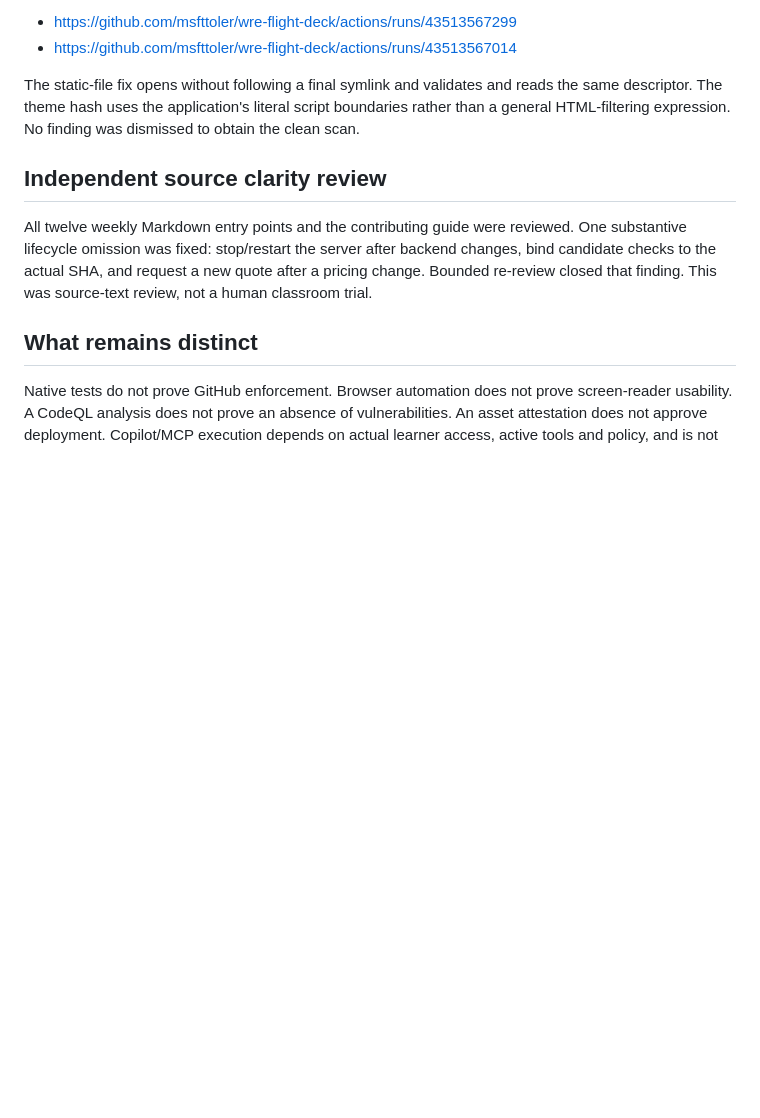
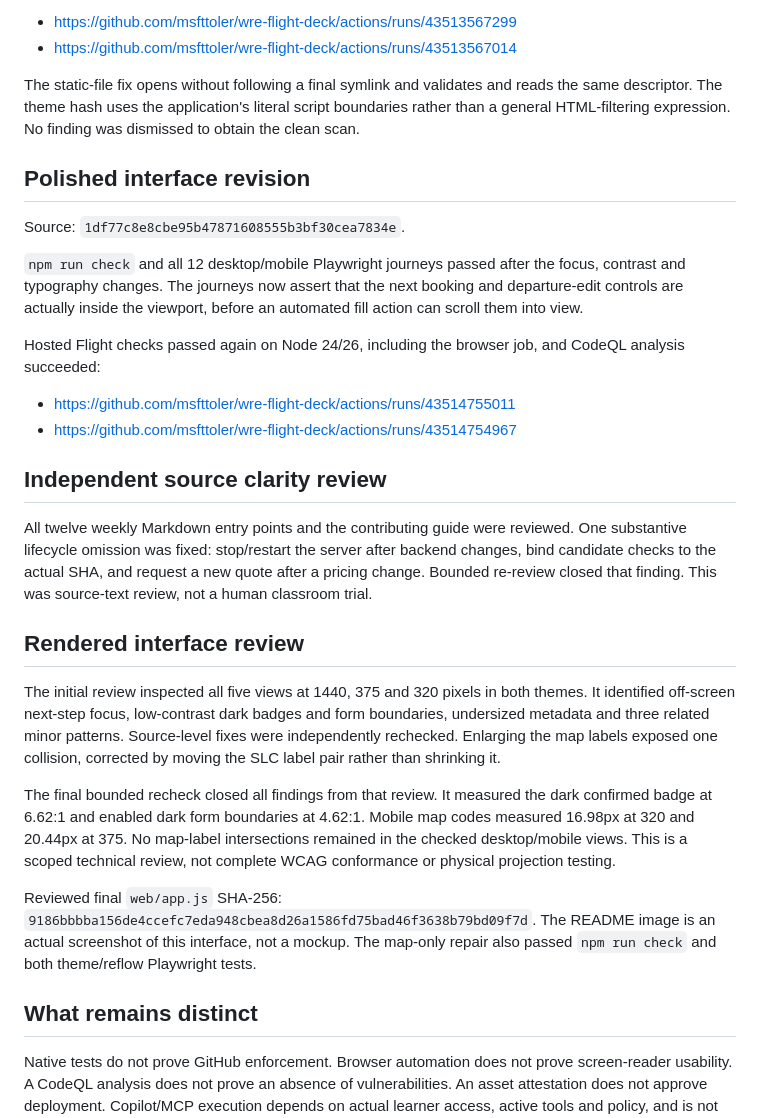
Before and after one commit to msfttoler/wre-flight-deck, a Markdown page: docs/verification.md, the part around the change. GitHub-like rendering; blank space fills up the shorter version.

Commit message:
Publish review-cleared Flight Deck baseline and actual app preview
Close map-label collision without reducing type. Retain source-bound verification and honest hosted, accessibility and classroom limits.

Co-authored-by: Copilot <223556219+Copilot@users.noreply.github.com>

Copilot-Session: 7355f0bf-a82e-4d91-8976-cbbd56b99bf6

```diff
--- a/docs/verification.md
+++ b/docs/verification.md
@@ -46,6 +46,20 @@ reads the same descriptor. The theme hash uses the application's literal
 script boundaries rather than a general HTML-filtering expression. No finding
 was dismissed to obtain the clean scan.
 
+## Polished interface revision
+
+Source: `1df77c8e8cbe95b47871608555b3bf30cea7834e`.
+
+`npm run check` and all 12 desktop/mobile Playwright journeys passed after the
+focus, contrast and typography changes. The journeys now assert that the next
+booking and departure-edit controls are actually inside the viewport, before
+an automated fill action can scroll them into view.
+
+Hosted Flight checks passed again on Node 24/26, including the browser job,
+and CodeQL analysis succeeded:
+- https://github.com/msfttoler/wre-flight-deck/actions/runs/43514755011
+- https://github.com/msfttoler/wre-flight-deck/actions/runs/43514754967
+
 ## Independent source clarity review
 
 All twelve weekly Markdown entry points and the contributing guide were
@@ -53,6 +67,28 @@ reviewed. One substantive lifecycle omission was fixed: stop/restart the
 server after backend changes, bind candidate checks to the actual SHA, and
 request a new quote after a pricing change. Bounded re-review closed that
 finding. This was source-text review, not a human classroom trial.
+
+## Rendered interface review
+
+The initial review inspected all five views at 1440, 375 and 320 pixels in
+both themes. It identified off-screen next-step focus, low-contrast dark
+badges and form boundaries, undersized metadata and three related minor
+patterns. Source-level fixes were independently rechecked. Enlarging the map
+labels exposed one collision, corrected by moving the SLC label pair rather
+than shrinking it.
+
+The final bounded recheck closed all findings from that review. It measured
+the dark confirmed badge at 6.62:1 and enabled dark form boundaries at 4.62:1.
+Mobile map codes measured 16.98px at 320 and 20.44px at 375. No map-label
+intersections remained in the checked desktop/mobile views. This is a
+scoped technical review, not complete WCAG conformance or physical projection
+testing.
+
+Reviewed final `web/app.js` SHA-256:
+`9186bbbba156de4ccefc7eda948cbea8d26a1586fd75bad46f3638b79bd09f7d`.
+The README image is an actual screenshot of this interface, not a mockup.
+The map-only repair also passed `npm run check` and both theme/reflow
+Playwright tests.
 
 ## What remains distinct
 
```
Also changed, not shown: README.md (+4 -0 lines), docs/accessibility.md (+5 -0 lines), docs/images/flight-deck.png (added), 1 other file.
